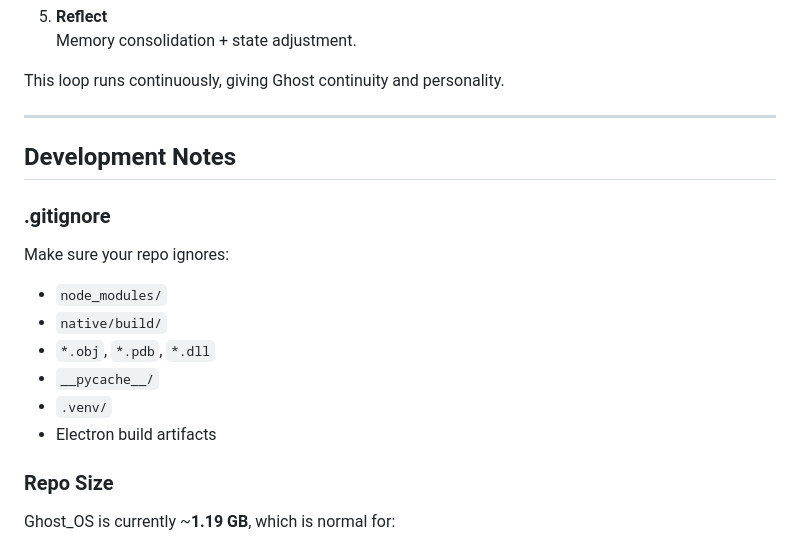
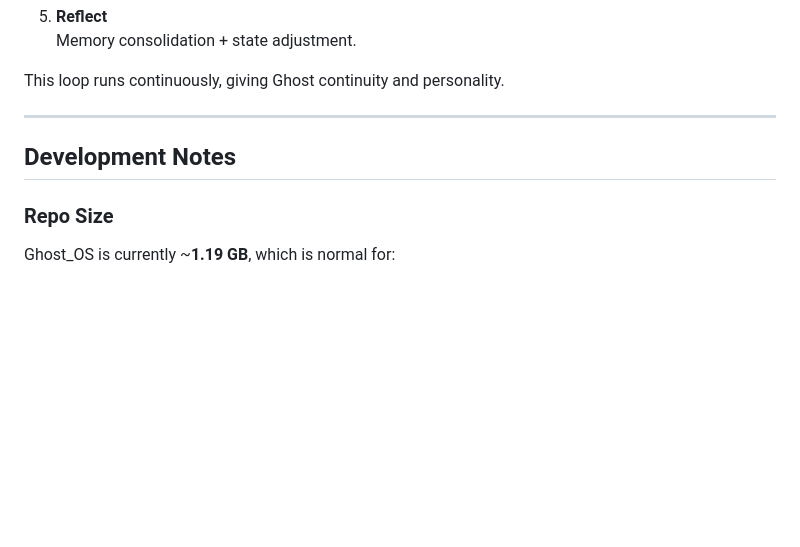
Before and after one commit to nghtmanward/G.H.O.S.T_OS, a Markdown page: README.md, the part around the change. Drawn GitHub-style; blank space fills up the shorter version.

Commit message:
Remove .gitignore section from README
Removed section on .gitignore from development notes.

```diff
--- a/README.md
+++ b/README.md
@@ -143,16 +143,6 @@ This loop runs continuously, giving Ghost continuity and personality.
 
 ## **Development Notes**
 
-### **.gitignore**
-Make sure your repo ignores:
-
-- `node_modules/`
-- `native/build/`
-- `*.obj`, `*.pdb`, `*.dll`
-- `__pycache__/`
-- `.venv/`
-- Electron build artifacts
-
 ### **Repo Size**
 Ghost_OS is currently ~**1.19 GB**, which is normal for:
 
```
